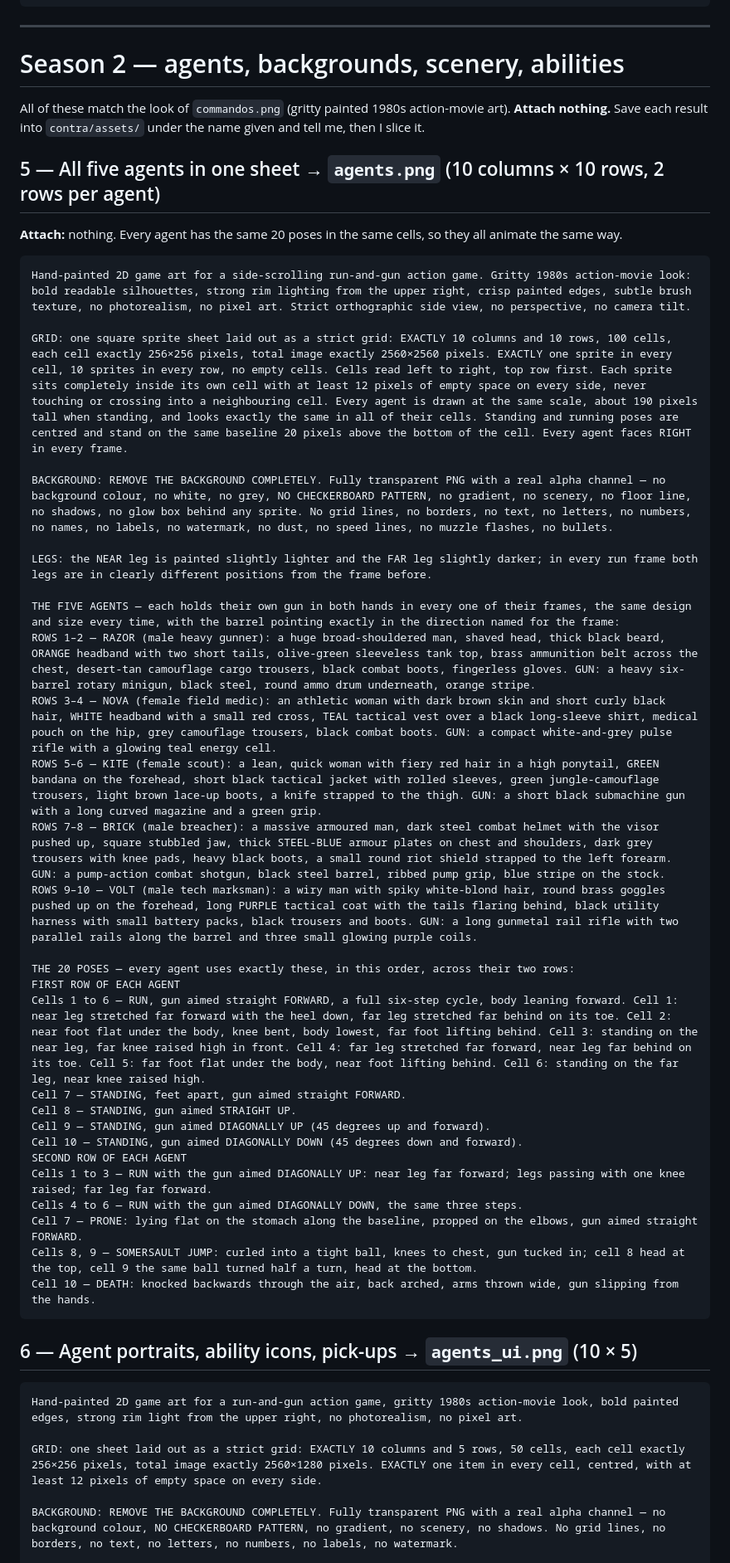
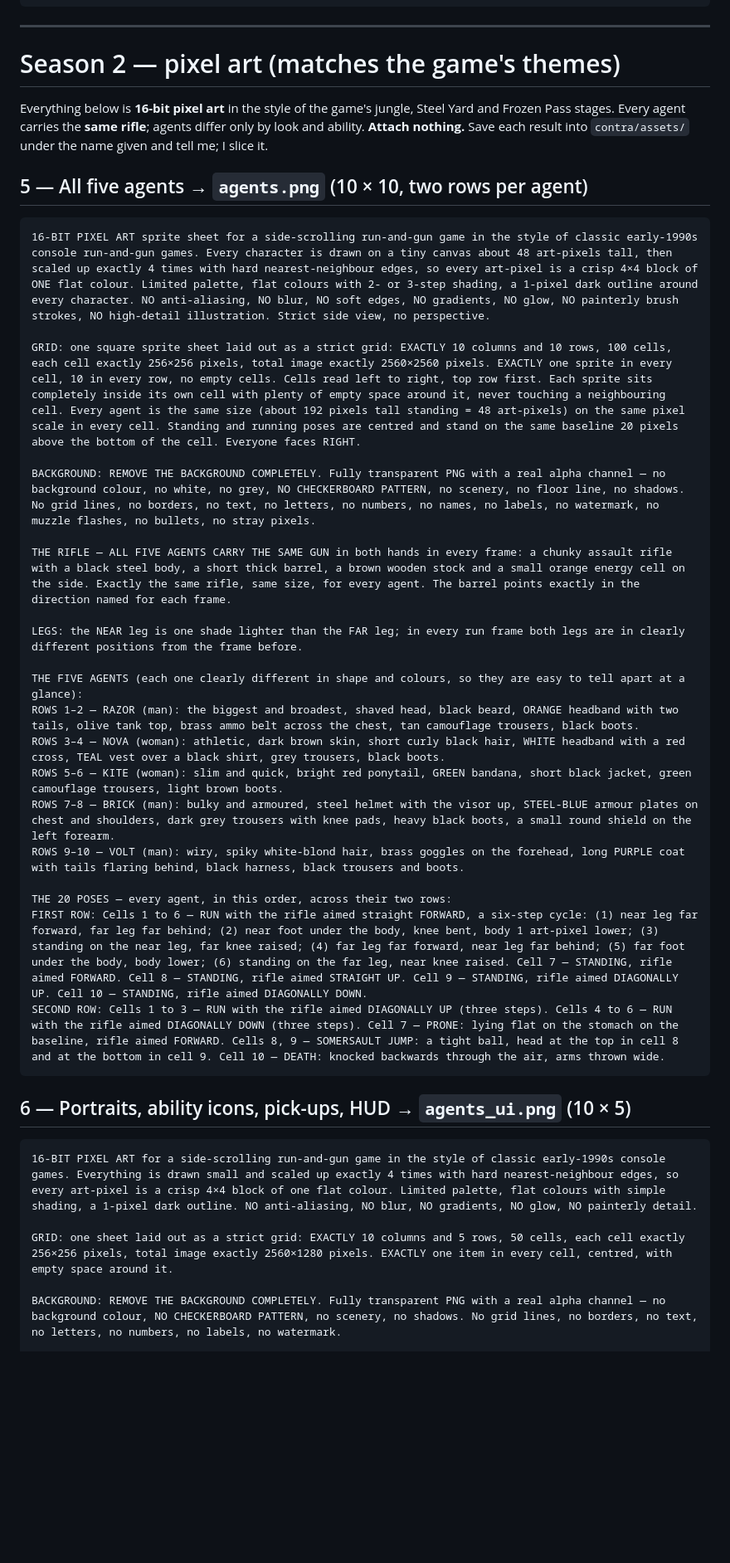
Before and after one commit to Redfire3248/Commando, a Markdown page: contra/PROMPTS.md, the part around one of its changes. Shown at 83% size. Drawn GitHub-style; blank space fills up the shorter version.

Commit message:
COMMANDO: season 2 prompts remade as pixel art, one shared rifle
Co-Authored-By: Claude Opus 5.5 <noreply@anthropic.com>

````diff
--- a/contra/PROMPTS.md
+++ b/contra/PROMPTS.md
@@ -159,51 +159,41 @@ ROW 5 — JUNGLE EXTRAS. Cell 1: a palm tree trunk with fronds. Cell 2: a bamboo
 
 ---
 
-# Season 2 — agents, backgrounds, scenery, abilities
+# Season 2 — pixel art (matches the game's themes)
 
-All of these match the look of `commandos.png` (gritty painted 1980s action-movie art). **Attach nothing.**
-Save each result into `contra/assets/` under the name given and tell me, then I slice it.
+Everything below is **16-bit pixel art** in the style of the game's jungle, Steel Yard and Frozen Pass stages.
+Every agent carries the **same rifle**; agents differ only by look and ability. **Attach nothing.**
+Save each result into `contra/assets/` under the name given and tell me; I slice it.
 
-## 5 — All five agents in one sheet → `agents.png` (10 columns × 10 rows, 2 rows per agent)
+## 5 — All five agents → `agents.png` (10 × 10, two rows per agent)
+```
+16-BIT PIXEL ART sprite sheet for a side-scrolling run-and-gun game in the style of classic early-1990s console run-and-gun games. Every character is drawn on a tiny canvas about 48 art-pixels tall, then scaled up exactly 4 times with hard nearest-neighbour edges, so every art-pixel is a crisp 4×4 block of ONE flat colour. Limited palette, flat colours with 2- or 3-step shading, a 1-pixel dark outline around every character. NO anti-aliasing, NO blur, NO soft edges, NO gradients, NO glow, NO painterly brush strokes, NO high-detail illustration. Strict side view, no perspective.
 
-**Attach:** nothing. Every agent has the same 20 poses in the same cells, so they all animate the same way.
+GRID: one square sprite sheet laid out as a strict grid: EXACTLY 10 columns and 10 rows, 100 cells, each cell exactly 256×256 pixels, total image exactly 2560×2560 pixels. EXACTLY one sprite in every cell, 10 in every row, no empty cells. Cells read left to right, top row first. Each sprite sits completely inside its own cell with plenty of empty space around it, never touching a neighbouring cell. Every agent is the same size (about 192 pixels tall standing = 48 art-pixels) on the same pixel scale in every cell. Standing and running poses are centred and stand on the same baseline 20 pixels above the bottom of the cell. Everyone faces RIGHT.
 
-```
-Hand-painted 2D game art for a side-scrolling run-and-gun action game. Gritty 1980s action-movie look: bold readable silhouettes, strong rim lighting from the upper right, crisp painted edges, subtle brush texture, no photorealism, no pixel art. Strict orthographic side view, no perspective, no camera tilt.
+BACKGROUND: REMOVE THE BACKGROUND COMPLETELY. Fully transparent PNG with a real alpha channel — no background colour, no white, no grey, NO CHECKERBOARD PATTERN, no scenery, no floor line, no shadows. No grid lines, no borders, no text, no letters, no numbers, no names, no labels, no watermark, no muzzle flashes, no bullets, no stray pixels.
 
-GRID: one square sprite sheet laid out as a strict grid: EXACTLY 10 columns and 10 rows, 100 cells, each cell exactly 256×256 pixels, total image exactly 2560×2560 pixels. EXACTLY one sprite in every cell, 10 sprites in every row, no empty cells. Cells read left to right, top row first. Each sprite sits completely inside its own cell with at least 12 pixels of empty space on every side, never touching or crossing into a neighbouring cell. Every agent is drawn at the same scale, about 190 pixels tall when standing, and looks exactly the same in all of their cells. Standing and running poses are centred and stand on the same baseline 20 pixels above the bottom of the cell. Every agent faces RIGHT in every frame.
+THE RIFLE — ALL FIVE AGENTS CARRY THE SAME GUN in both hands in every frame: a chunky assault rifle with a black steel body, a short thick barrel, a brown wooden stock and a small orange energy cell on the side. Exactly the same rifle, same size, for every agent. The barrel points exactly in the direction named for each frame.
 
-BACKGROUND: REMOVE THE BACKGROUND COMPLETELY. Fully transparent PNG with a real alpha channel — no background colour, no white, no grey, NO CHECKERBOARD PATTERN, no gradient, no scenery, no floor line, no shadows, no glow box behind any sprite. No grid lines, no borders, no text, no letters, no numbers, no names, no labels, no watermark, no dust, no speed lines, no muzzle flashes, no bullets.
+LEGS: the NEAR leg is one shade lighter than the FAR leg; in every run frame both legs are in clearly different positions from the frame before.
 
-LEGS: the NEAR leg is painted slightly lighter and the FAR leg slightly darker; in every run frame both legs are in clearly different positions from the frame before.
+THE FIVE AGENTS (each one clearly different in shape and colours, so they are easy to tell apart at a glance):
+ROWS 1–2 — RAZOR (man): the biggest and broadest, shaved head, black beard, ORANGE headband with two tails, olive tank top, brass ammo belt across the chest, tan camouflage trousers, black boots.
+ROWS 3–4 — NOVA (woman): athletic, dark brown skin, short curly black hair, WHITE headband with a red cross, TEAL vest over a black shirt, grey trousers, black boots.
+ROWS 5–6 — KITE (woman): slim and quick, bright red ponytail, GREEN bandana, short black jacket, green camouflage trousers, light brown boots.
+ROWS 7–8 — BRICK (man): bulky and armoured, steel helmet with the visor up, STEEL-BLUE armour plates on chest and shoulders, dark grey trousers with knee pads, heavy black boots, a small round shield on the left forearm.
+ROWS 9–10 — VOLT (man): wiry, spiky white-blond hair, brass goggles on the forehead, long PURPLE coat with tails flaring behind, black harness, black trousers and boots.
 
-THE FIVE AGENTS — each holds their own gun in both hands in every one of their frames, the same design and size every time, with the barrel pointing exactly in the direction named for the frame:
-ROWS 1–2 — RAZOR (male heavy gunner): a huge broad-shouldered man, shaved head, thick black beard, ORANGE headband with two short tails, olive-green sleeveless tank top, brass ammunition belt across the chest, desert-tan camouflage cargo trousers, black combat boots, fingerless gloves. GUN: a heavy six-barrel rotary minigun, black steel, round ammo drum underneath, orange stripe.
-ROWS 3–4 — NOVA (female field medic): an athletic woman with dark brown skin and short curly black hair, WHITE headband with a small red cross, TEAL tactical vest over a black long-sleeve shirt, medical pouch on the hip, grey camouflage trousers, black combat boots. GUN: a compact white-and-grey pulse rifle with a glowing teal energy cell.
-ROWS 5–6 — KITE (female scout): a lean, quick woman with fiery red hair in a high ponytail, GREEN bandana on the forehead, short black tactical jacket with rolled sleeves, green jungle-camouflage trousers, light brown lace-up boots, a knife strapped to the thigh. GUN: a short black submachine gun with a long curved magazine and a green grip.
-ROWS 7–8 — BRICK (male breacher): a massive armoured man, dark steel combat helmet with the visor pushed up, square stubbled jaw, thick STEEL-BLUE armour plates on chest and shoulders, dark grey trousers with knee pads, heavy black boots, a small round riot shield strapped to the left forearm. GUN: a pump-action combat shotgun, black steel barrel, ribbed pump grip, blue stripe on the stock.
-ROWS 9–10 — VOLT (male tech marksman): a wiry man with spiky white-blond hair, round brass goggles pushed up on the forehead, long PURPLE tactical coat with the tails flaring behind, black utility harness with small battery packs, black trousers and boots. GUN: a long gunmetal rail rifle with two parallel rails along the barrel and three small glowing purple coils.
-
-THE 20 POSES — every agent uses exactly these, in this order, across their two rows:
-FIRST ROW OF EACH AGENT
-Cells 1 to 6 — RUN, gun aimed straight FORWARD, a full six-step cycle, body leaning forward. Cell 1: near leg stretched far forward with the heel down, far leg stretched far behind on its toe. Cell 2: near foot flat under the body, knee bent, body lowest, far foot lifting behind. Cell 3: standing on the near leg, far knee raised high in front. Cell 4: far leg stretched far forward, near leg far behind on its toe. Cell 5: far foot flat under the body, near foot lifting behind. Cell 6: standing on the far leg, near knee raised high.
-Cell 7 — STANDING, feet apart, gun aimed straight FORWARD.
-Cell 8 — STANDING, gun aimed STRAIGHT UP.
-Cell 9 — STANDING, gun aimed DIAGONALLY UP (45 degrees up and forward).
-Cell 10 — STANDING, gun aimed DIAGONALLY DOWN (45 degrees down and forward).
-SECOND ROW OF EACH AGENT
-Cells 1 to 3 — RUN with the gun aimed DIAGONALLY UP: near leg far forward; legs passing with one knee raised; far leg far forward.
-Cells 4 to 6 — RUN with the gun aimed DIAGONALLY DOWN, the same three steps.
-Cell 7 — PRONE: lying flat on the stomach along the baseline, propped on the elbows, gun aimed straight FORWARD.
-Cells 8, 9 — SOMERSAULT JUMP: curled into a tight ball, knees to chest, gun tucked in; cell 8 head at the top, cell 9 the same ball turned half a turn, head at the bottom.
-Cell 10 — DEATH: knocked backwards through the air, back arched, arms thrown wide, gun slipping from the hands.
+THE 20 POSES — every agent, in this order, across their two rows:
+FIRST ROW: Cells 1 to 6 — RUN with the rifle aimed straight FORWARD, a six-step cycle: (1) near leg far forward, far leg far behind; (2) near foot under the body, knee bent, body 1 art-pixel lower; (3) standing on the near leg, far knee raised; (4) far leg far forward, near leg far behind; (5) far foot under the body, body lower; (6) standing on the far leg, near knee raised. Cell 7 — STANDING, rifle aimed FORWARD. Cell 8 — STANDING, rifle aimed STRAIGHT UP. Cell 9 — STANDING, rifle aimed DIAGONALLY UP. Cell 10 — STANDING, rifle aimed DIAGONALLY DOWN.
+SECOND ROW: Cells 1 to 3 — RUN with the rifle aimed DIAGONALLY UP (three steps). Cells 4 to 6 — RUN with the rifle aimed DIAGONALLY DOWN (three steps). Cell 7 — PRONE: lying flat on the stomach on the baseline, rifle aimed FORWARD. Cells 8, 9 — SOMERSAULT JUMP: a tight ball, head at the top in cell 8 and at the bottom in cell 9. Cell 10 — DEATH: knocked backwards through the air, arms thrown wide.
 ```
 
-## 6 — Agent portraits, ability icons, pick-ups → `agents_ui.png` (10 × 5)
+## 6 — Portraits, ability icons, pick-ups, HUD → `agents_ui.png` (10 × 5)
 ```
-Hand-painted 2D game art for a run-and-gun action game, gritty 1980s action-movie look, bold painted edges, strong rim light from the upper right, no photorealism, no pixel art.
+16-BIT PIXEL ART for a side-scrolling run-and-gun game in the style of classic early-1990s console games. Everything is drawn small and scaled up exactly 4 times with hard nearest-neighbour edges, so every art-pixel is a crisp 4×4 block of one flat colour. Limited palette, flat colours with simple shading, a 1-pixel dark outline. NO anti-aliasing, NO blur, NO gradients, NO glow, NO painterly detail.
 
-GRID: one sheet laid out as a strict grid: EXACTLY 10 columns and 5 rows, 50 cells, each cell exactly 256×256 pixels, total image exactly 2560×1280 pixels. EXACTLY one item in every cell, centred, with at least 12 pixels of empty space on every side.
+GRID: one sheet laid out as a strict grid: EXACTLY 10 columns and 5 rows, 50 cells, each cell exactly 256×256 pixels, total image exactly 2560×1280 pixels. EXACTLY one item in every cell, centred, with empty space around it.
 
-BACKGROUND: REMOVE THE BACKGROUND COMPLETELY. Fully transparent PNG with a real alpha channel — no background colour, NO CHECKERBOARD PATTERN, no gradient, no scenery, no shadows. No grid lines, no borders, no text, no letters, no numbers, no labels, no watermark.
+BACKGROUND: REMOVE THE BACKGROUND COMPLETELY. Fully transparent PNG with a real alpha channel — no background colour, NO CHECKERBOARD PATTERN, no scenery, no shadows. No grid lines, no borders, no text, no letters, no numbers, no labels, no watermark.
 
````
Also changed, not shown: other parts of contra/PROMPTS.md (+40 -49 lines).
